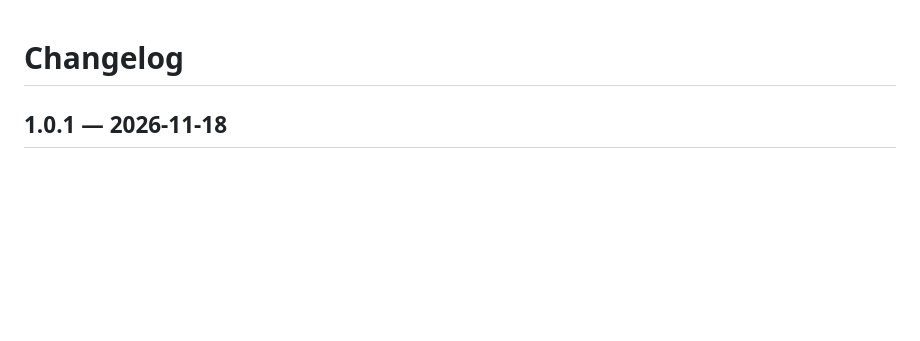
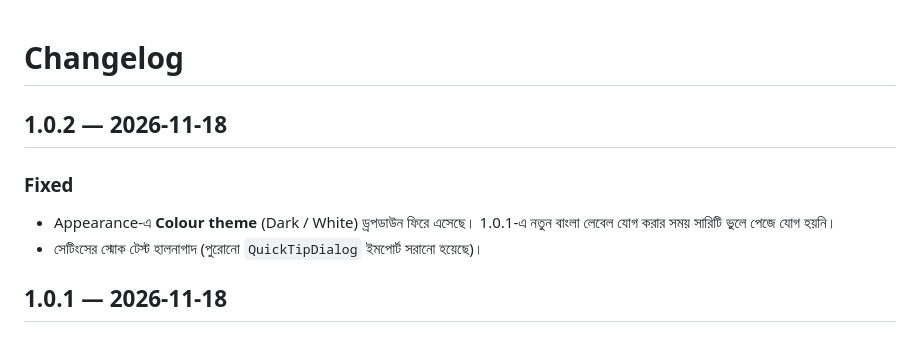
Before and after one commit to Mk4u-Me/mk71-keyboard, a Markdown page: CHANGELOG.md, the part around the change. Drawn GitHub-style; blank space fills up the shorter version.

Commit message:
MK-71 Keyboard 1.0.2: the theme picker is back.
Appearance shows the Dark/White choice again, with the guide, changelog and
settings screenshot refreshed for 1.0.2.

🤖 Generated with Codebuff
Co-Authored-By: Codebuff <noreply@codebuff.com>

```diff
--- a/CHANGELOG.md
+++ b/CHANGELOG.md
@@ -1,4 +1,10 @@
 # Changelog
+
+## 1.0.2 — 2026-11-18
+
+### Fixed
+- Appearance-এ **Colour theme** (Dark / White) ড্রপডাউন ফিরে এসেছে। 1.0.1-এ নতুন বাংলা লেবেল যোগ করার সময় সারিটি ভুলে পেজে যোগ হয়নি।
+- সেটিংসের স্মোক টেস্ট হালনাগাদ (পুরোনো `QuickTipDialog` ইমপোর্ট সরানো হয়েছে)।
 
 ## 1.0.1 — 2026-11-18
 
```
Also changed, not shown: docs/screenshots/settings.png, 1 other file.
